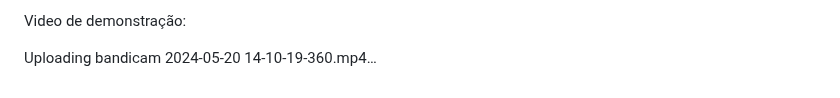
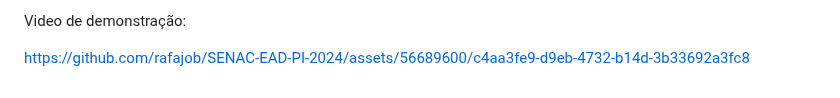
Before and after one commit to rafajob/SENAC-EAD-PI-2024, a Markdown page: README.md, the part around the change. GitHub-like rendering.

```diff
--- a/README.md
+++ b/README.md
@@ -52,4 +52,4 @@ Agradecemos a todos que contribuíram para o desenvolvimento deste projeto.
 Video de demonstração:
 
 
-Uploading bandicam 2024-05-20 14-10-19-360.mp4…
+https://github.com/rafajob/SENAC-EAD-PI-2024/assets/56689600/c4aa3fe9-d9eb-4732-b14d-3b33692a3fc8
```
